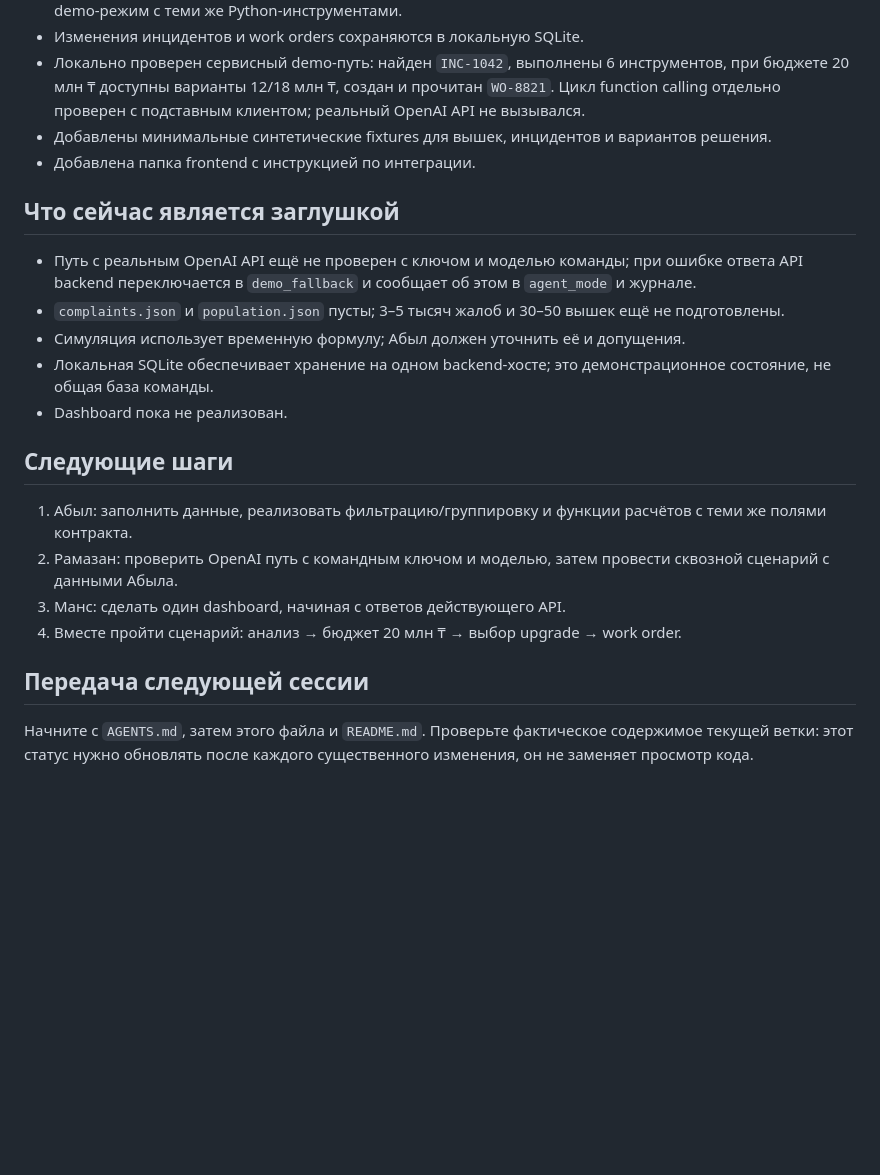
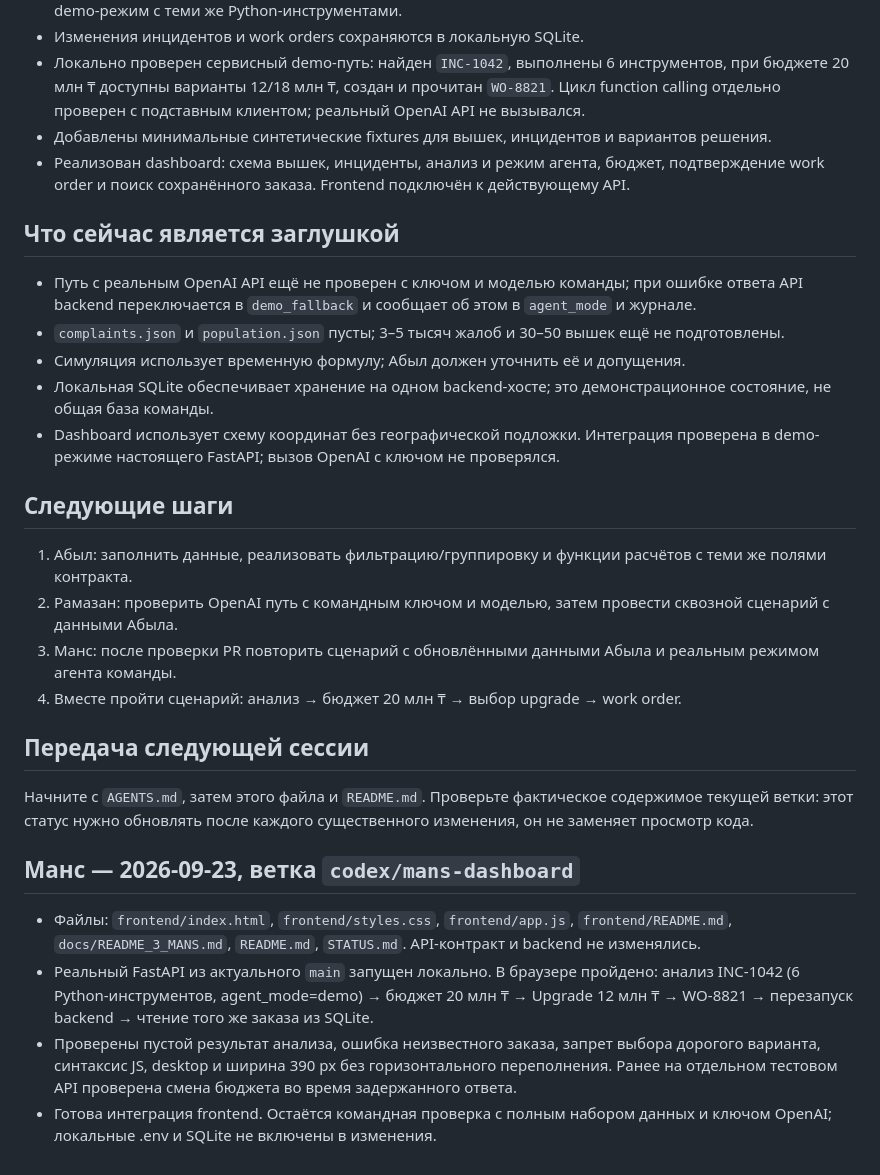
Before and after one commit to BAITC-Hacks/hack-575ea89d-team, a Markdown page: STATUS.md, the part around the change. Rendered like a GitHub page; blank space fills up the shorter version.

```diff
--- a/STATUS.md
+++ b/STATUS.md
@@ -10,7 +10,7 @@
 - Изменения инцидентов и work orders сохраняются в локальную SQLite.
 - Локально проверен сервисный demo-путь: найден `INC-1042`, выполнены 6 инструментов, при бюджете 20 млн ₸ доступны варианты 12/18 млн ₸, создан и прочитан `WO-8821`. Цикл function calling отдельно проверен с подставным клиентом; реальный OpenAI API не вызывался.
 - Добавлены минимальные синтетические fixtures для вышек, инцидентов и вариантов решения.
-- Добавлена папка frontend с инструкцией по интеграции.
+- Реализован dashboard: схема вышек, инциденты, анализ и режим агента, бюджет, подтверждение work order и поиск сохранённого заказа. Frontend подключён к действующему API.
 
 ## Что сейчас является заглушкой
 
@@ -18,15 +18,23 @@
 - `complaints.json` и `population.json` пусты; 3–5 тысяч жалоб и 30–50 вышек ещё не подготовлены.
 - Симуляция использует временную формулу; Абыл должен уточнить её и допущения.
 - Локальная SQLite обеспечивает хранение на одном backend-хосте; это демонстрационное состояние, не общая база команды.
-- Dashboard пока не реализован.
+- Dashboard использует схему координат без географической подложки. Интеграция проверена в demo-режиме настоящего FastAPI; вызов OpenAI с ключом не проверялся.
 
 ## Следующие шаги
 
 1. Абыл: заполнить данные, реализовать фильтрацию/группировку и функции расчётов с теми же полями контракта.
 2. Рамазан: проверить OpenAI путь с командным ключом и моделью, затем провести сквозной сценарий с данными Абыла.
-3. Манс: сделать один dashboard, начиная с ответов действующего API.
+3. Манс: после проверки PR повторить сценарий с обновлёнными данными Абыла и реальным режимом агента команды.
 4. Вместе пройти сценарий: анализ → бюджет 20 млн ₸ → выбор upgrade → work order.
 
 ## Передача следующей сессии
 
 Начните с `AGENTS.md`, затем этого файла и `README.md`. Проверьте фактическое содержимое текущей ветки: этот статус нужно обновлять после каждого существенного изменения, он не заменяет просмотр кода.
+
+
+## Манс — 2026-09-23, ветка `codex/mans-dashboard`
+
+- Файлы: `frontend/index.html`, `frontend/styles.css`, `frontend/app.js`, `frontend/README.md`, `docs/README_3_MANS.md`, `README.md`, `STATUS.md`. API-контракт и backend не изменялись.
+- Реальный FastAPI из актуального `main` запущен локально. В браузере пройдено: анализ INC-1042 (6 Python-инструментов, agent_mode=demo) → бюджет 20 млн ₸ → Upgrade 12 млн ₸ → WO-8821 → перезапуск backend → чтение того же заказа из SQLite.
+- Проверены пустой результат анализа, ошибка неизвестного заказа, запрет выбора дорогого варианта, синтаксис JS, desktop и ширина 390 px без горизонтального переполнения. Ранее на отдельном тестовом API проверена смена бюджета во время задержанного ответа.
+- Готова интеграция frontend. Остаётся командная проверка с полным набором данных и ключом OpenAI; локальные .env и SQLite не включены в изменения.
```
Also changed, not shown: README.md (+13 -0 lines).
